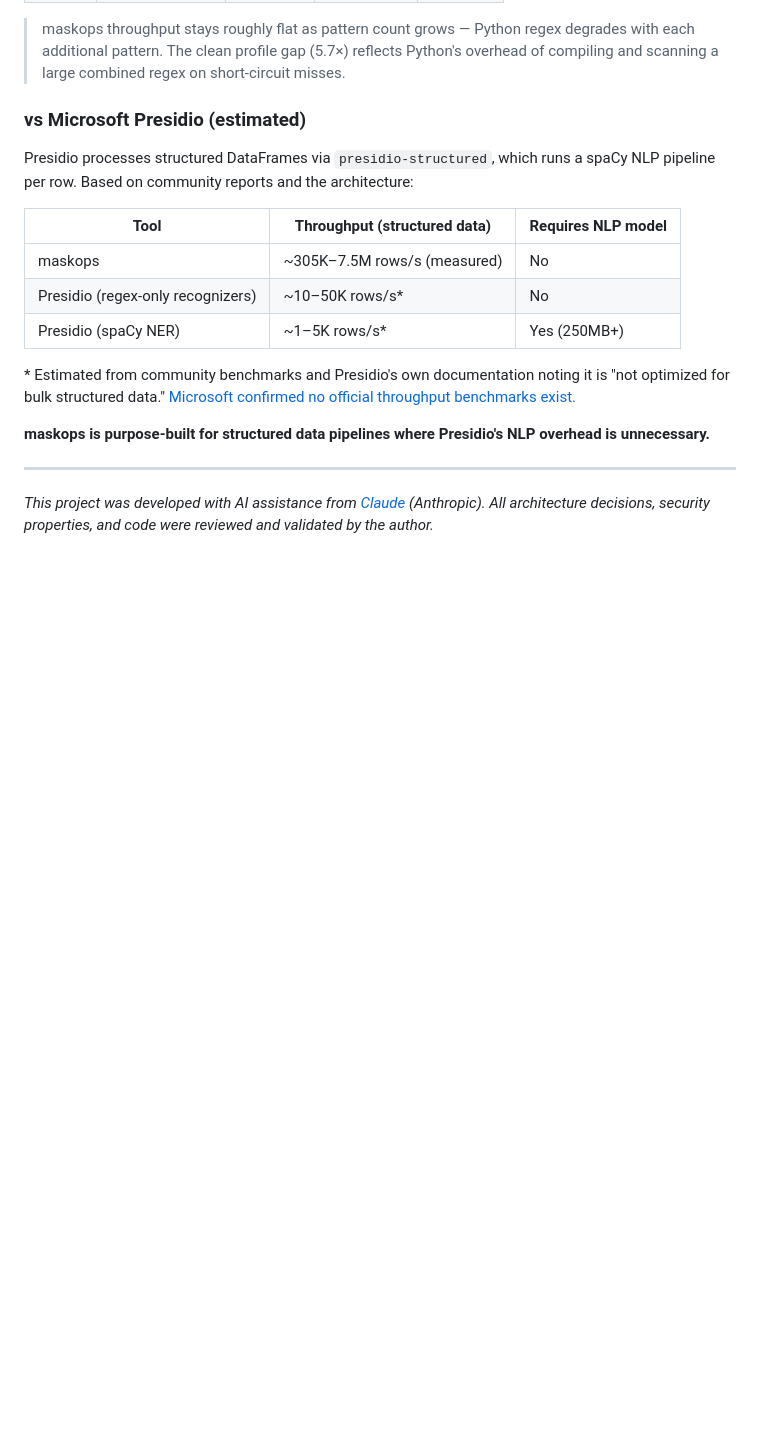
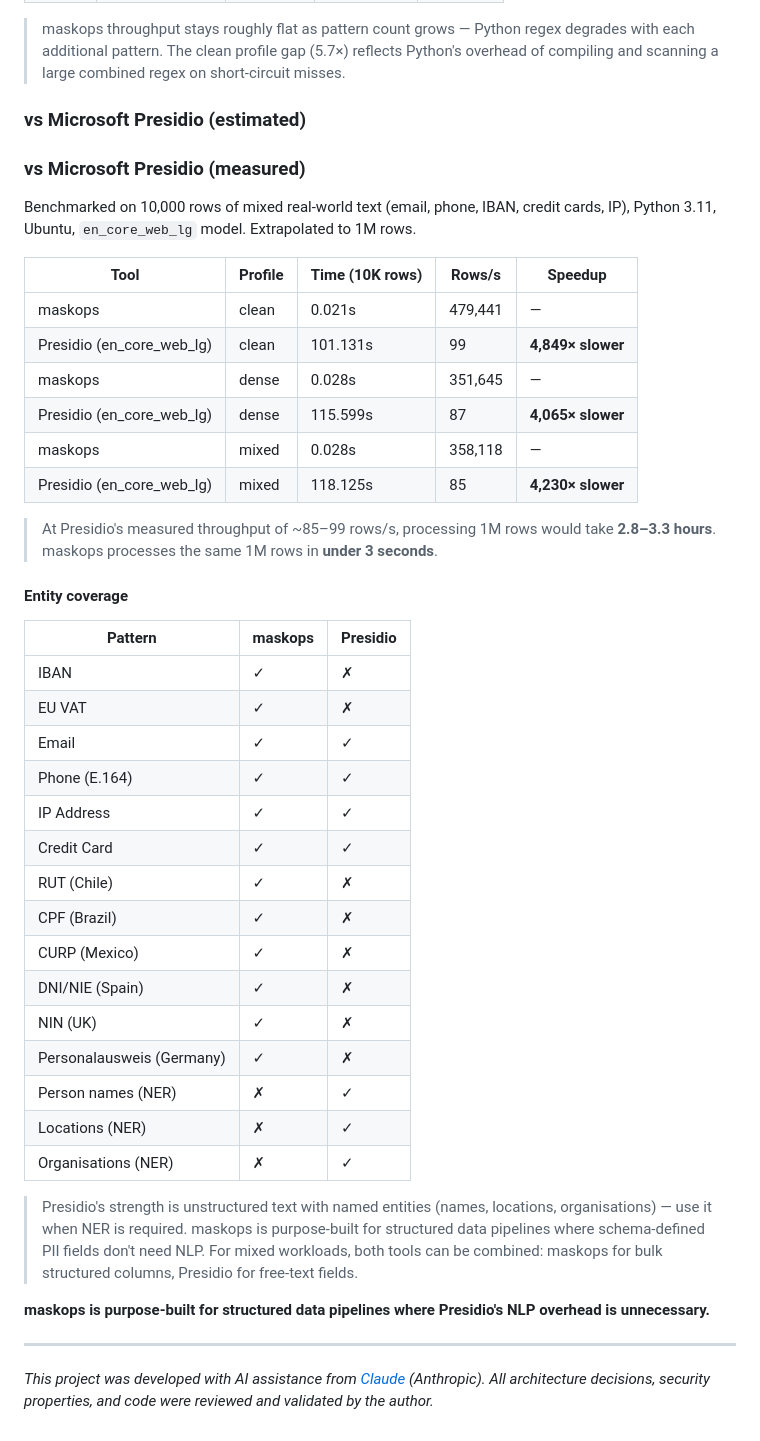
Before and after one commit to fcarvajalbrown/MaskOps, a Markdown page: README.md, the part around one of its changes. GitHub-like rendering; blank space fills up the shorter version.

Commit message:
presidio benchmark published

```diff
--- a/README.md
+++ b/README.md
@@ -261,15 +261,46 @@ Baseline uses equivalent regex coverage to maskops per family.
 
 ### vs Microsoft Presidio (estimated)
 
-Presidio processes structured DataFrames via `presidio-structured`, which runs a spaCy NLP pipeline per row. Based on community reports and the architecture:
+### vs Microsoft Presidio (measured)
 
-| Tool | Throughput (structured data) | Requires NLP model |
-|------|------------------------------|-------------------|
-| maskops | ~305K–7.5M rows/s (measured) | No |
-| Presidio (regex-only recognizers) | ~10–50K rows/s* | No |
-| Presidio (spaCy NER) | ~1–5K rows/s* | Yes (250MB+) |
+Benchmarked on 10,000 rows of mixed real-world text (email, phone, IBAN, credit cards, IP),
+Python 3.11, Ubuntu, `en_core_web_lg` model. Extrapolated to 1M rows.
 
-\* Estimated from community benchmarks and Presidio's own documentation noting it is "not optimized for bulk structured data." [Microsoft confirmed no official throughput benchmarks exist.](https://github.com/microsoft/presidio/discussions/1226)
+| Tool | Profile | Time (10K rows) | Rows/s | Speedup |
+|------|---------|----------------|--------|---------|
+| maskops | clean | 0.021s | 479,441 | — |
+| Presidio (en_core_web_lg) | clean | 101.131s | 99 | **4,849× slower** |
+| maskops | dense | 0.028s | 351,645 | — |
+| Presidio (en_core_web_lg) | dense | 115.599s | 87 | **4,065× slower** |
+| maskops | mixed | 0.028s | 358,118 | — |
+| Presidio (en_core_web_lg) | mixed | 118.125s | 85 | **4,230× slower** |
+
+> At Presidio's measured throughput of ~85–99 rows/s, processing 1M rows would take **2.8–3.3 hours**.
+> maskops processes the same 1M rows in **under 3 seconds**.
+
+#### Entity coverage
+
+| Pattern | maskops | Presidio |
+|---------|---------|---------|
+| IBAN | ✓ | ✗ |
+| EU VAT | ✓ | ✗ |
+| Email | ✓ | ✓ |
+| Phone (E.164) | ✓ | ✓ |
+| IP Address | ✓ | ✓ |
+| Credit Card | ✓ | ✓ |
+| RUT (Chile) | ✓ | ✗ |
+| CPF (Brazil) | ✓ | ✗ |
+| CURP (Mexico) | ✓ | ✗ |
+| DNI/NIE (Spain) | ✓ | ✗ |
+| NIN (UK) | ✓ | ✗ |
+| Personalausweis (Germany) | ✓ | ✗ |
+| Person names (NER) | ✗ | ✓ |
+| Locations (NER) | ✗ | ✓ |
+| Organisations (NER) | ✗ | ✓ |
+
+> Presidio's strength is unstructured text with named entities (names, locations, organisations) — use it when NER is required.
+> maskops is purpose-built for structured data pipelines where schema-defined PII fields don't need NLP.
+> For mixed workloads, both tools can be combined: maskops for bulk structured columns, Presidio for free-text fields.
 
 **maskops is purpose-built for structured data pipelines where Presidio's NLP overhead is unnecessary.**
 
```
Also changed, not shown: other parts of README.md (+1 -1 lines).
